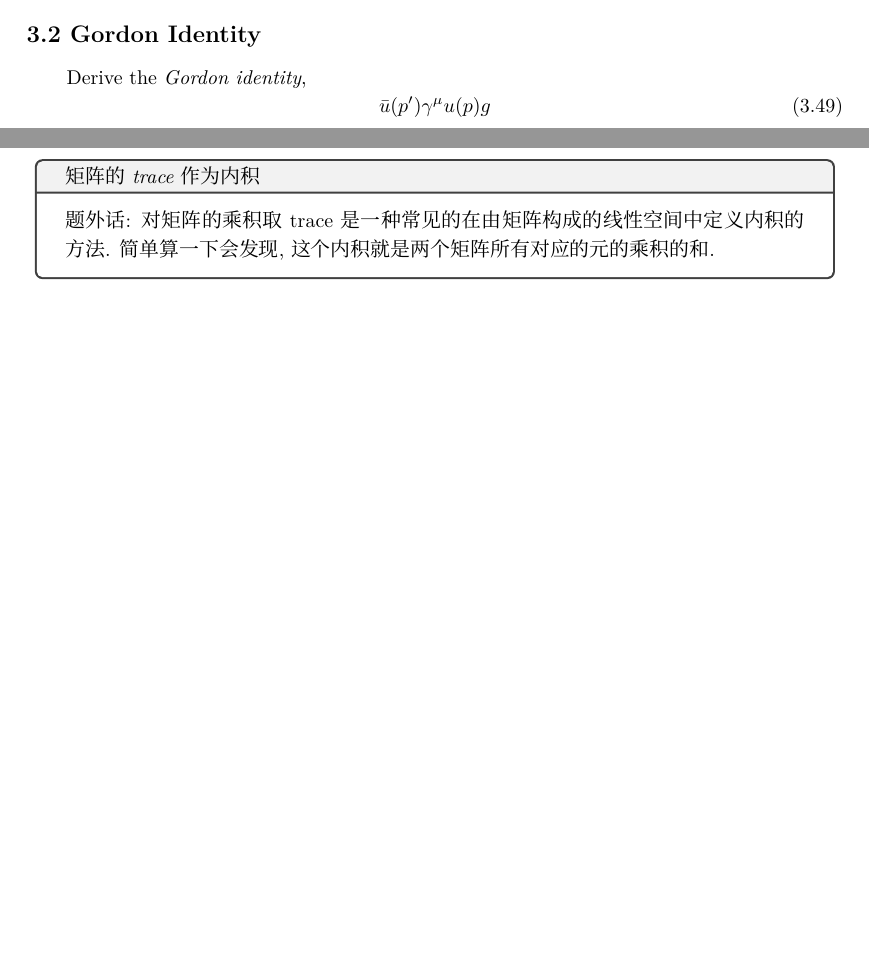
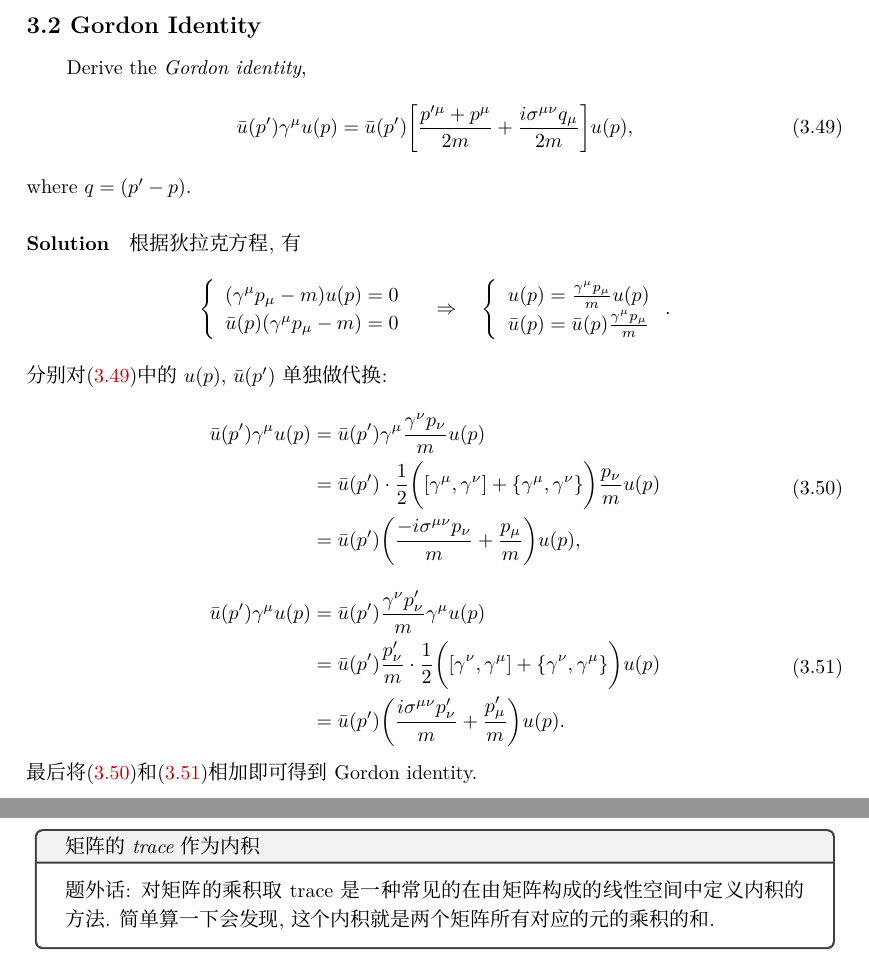
Before and after one commit to tinikov/peskin-note, a LaTeX book (peskin-note.tex, which reads src/chap03.tex): two parts of pages 34 and 41 of 78 before the commit and two parts of pages 35 and 42 of 79 after it, joined at a grey line, cut so that both start at the same text, the shorter picture padded with empty space. Compiled offline with XeLaTeX; a missing font is replaced by an installed copy or a similar font.

Commit message:
regular update

```diff
--- a/peskin-note.tex
+++ b/peskin-note.tex
@@ -21,7 +21,8 @@
   "24EB->"24F4     %
 }
 \setCJKmainfont[BoldFont = 思源黑体, ItalicFont = 华文楷体]{思源宋体}
-\setCJKmonofont{兰亭黑-简}
+\setmonofont{等距更纱黑体 SC}
+\setCJKmonofont{等距更纱黑体 SC}
 
 % ams大礼包
 \usepackage{amsmath}
--- a/src/chap03.tex
+++ b/src/chap03.tex
@@ -655,6 +655,40 @@ $\xi(\uparrow)$和$\xi(\downarrow)$是$\bm{\sigma}\cdot\mathbf{\hat{n}}$的本
 
 \nonumssec{3.2 Gordon Identity}
 Derive the \textit{Gordon identity},
-\begin{equation}
-  \bar{u}(p')\gamma^\mu u(p)g
+\begin{equation}\label{eq: gordon_idt}
+  \bar{u}(p')\gamma^\mu u(p) = \bar{u}(p')\biggl[\frac{p'^\mu+p^\mu}{2m} + \frac{i\sigma^{\mu\nu}q_\mu}{2m}\biggr] u(p),
 \end{equation}
+where $q=(p'-p)$.
+
+\paragraph*{Solution} 根据狄拉克方程, 有
+\begin{equation*}
+  \left\{
+  \begin{array}{c}
+    (\gamma^\mu p_\mu - m)u(p) = 0 \\
+    \bar{u}(p)(\gamma^\mu p_\mu - m) = 0
+  \end{array}
+  \right.
+  \quad\Rightarrow\quad
+  \left\{
+  \begin{array}{c}
+    u(p) = \frac{\gamma^\mu p_\mu}{m}u(p) \\
+    \bar{u}(p) = \bar{u}(p)\frac{\gamma^\mu p_\mu}{m}
+  \end{array}
+  \right..
+\end{equation*}
+分别对\eqref{eq: gordon_idt}中的$u(p)$, $\bar{u}(p')$单独做代换:
+\begin{equation}\label{eq: gordon_u}
+  \begin{aligned}
+    \bar{u}(p')\gamma^\mu u(p) & = \bar{u}(p')\gamma^\mu \frac{\gamma^\nu p_\nu}{m}u(p) \\
+                               & = \bar{u}(p')\cdot\frac{1}{2}\biggl([\gamma^\mu, \gamma^\nu] + \{\gamma^\mu, \gamma^\nu\}\biggr) \frac{p_\nu}{m}u(p) \\
+                               & = \bar{u}(p')\biggl(\frac{-i\sigma^{\mu\nu}p_\nu}{m} + \frac{p_\mu}{m}\biggr)u(p),
+  \end{aligned}
+\end{equation}
+\begin{equation}\label{eq: gordon_ubar}
+  \begin{aligned}
+    \bar{u}(p')\gamma^\mu u(p) & = \bar{u}(p')\frac{\gamma^\nu p'_\nu}{m}\gamma^\mu u(p) \\
+                               & = \bar{u}(p') \frac{p'_\nu}{m}\cdot\frac{1}{2}\biggl([\gamma^\nu, \gamma^\mu] + \{\gamma^\nu, \gamma^\mu\}\biggr) u(p) \\
+                               & = \bar{u}(p')\biggl(\frac{i\sigma^{\mu\nu}p'_\nu}{m} + \frac{p'_\mu}{m}\biggr)u(p).
+  \end{aligned}
+\end{equation}
+最后将\eqref{eq: gordon_u}和\eqref{eq: gordon_ubar}相加即可得到Gordon identity.
```
Also changed, not shown: peskin-note.pdf, src/chap03.tex (2 more changed lines).
